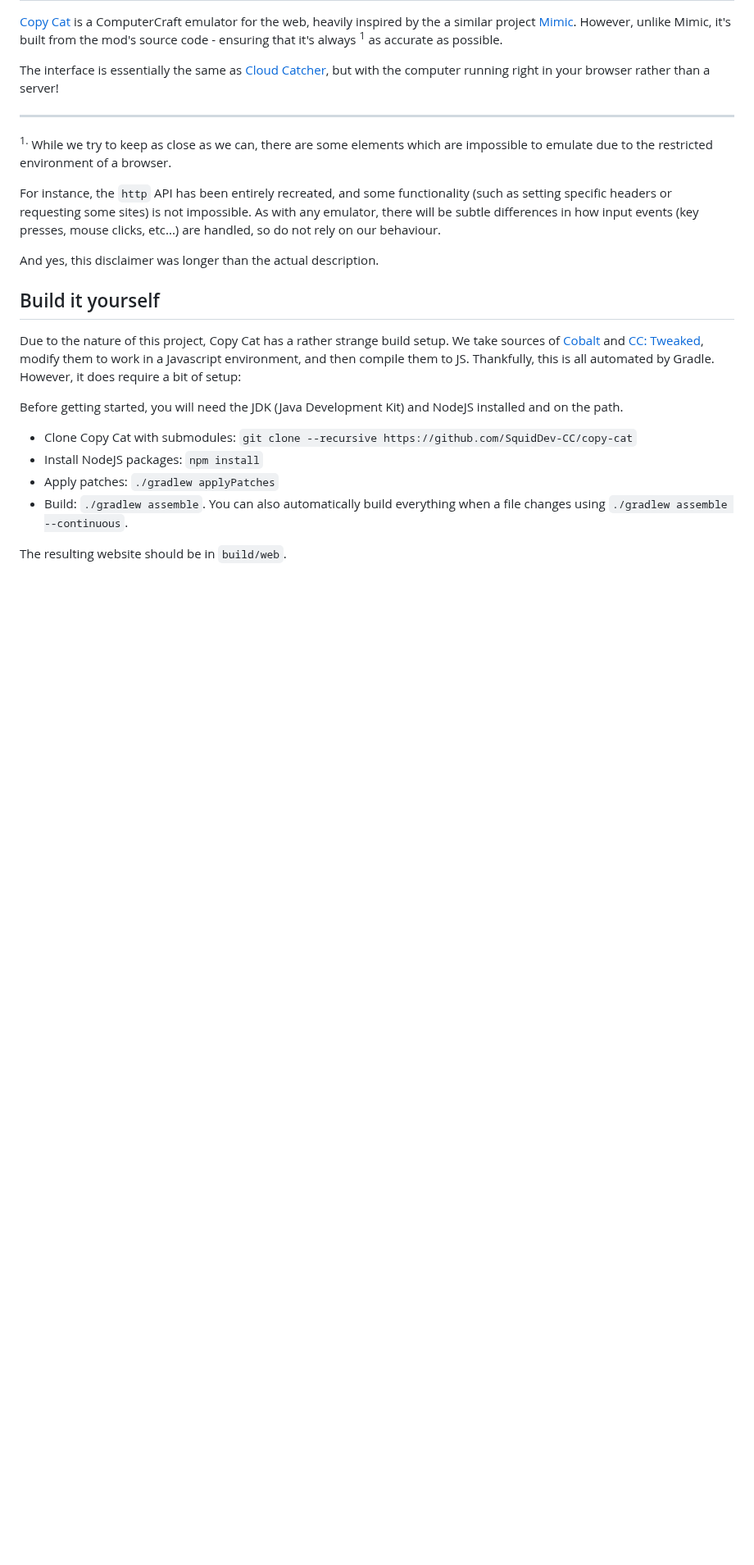
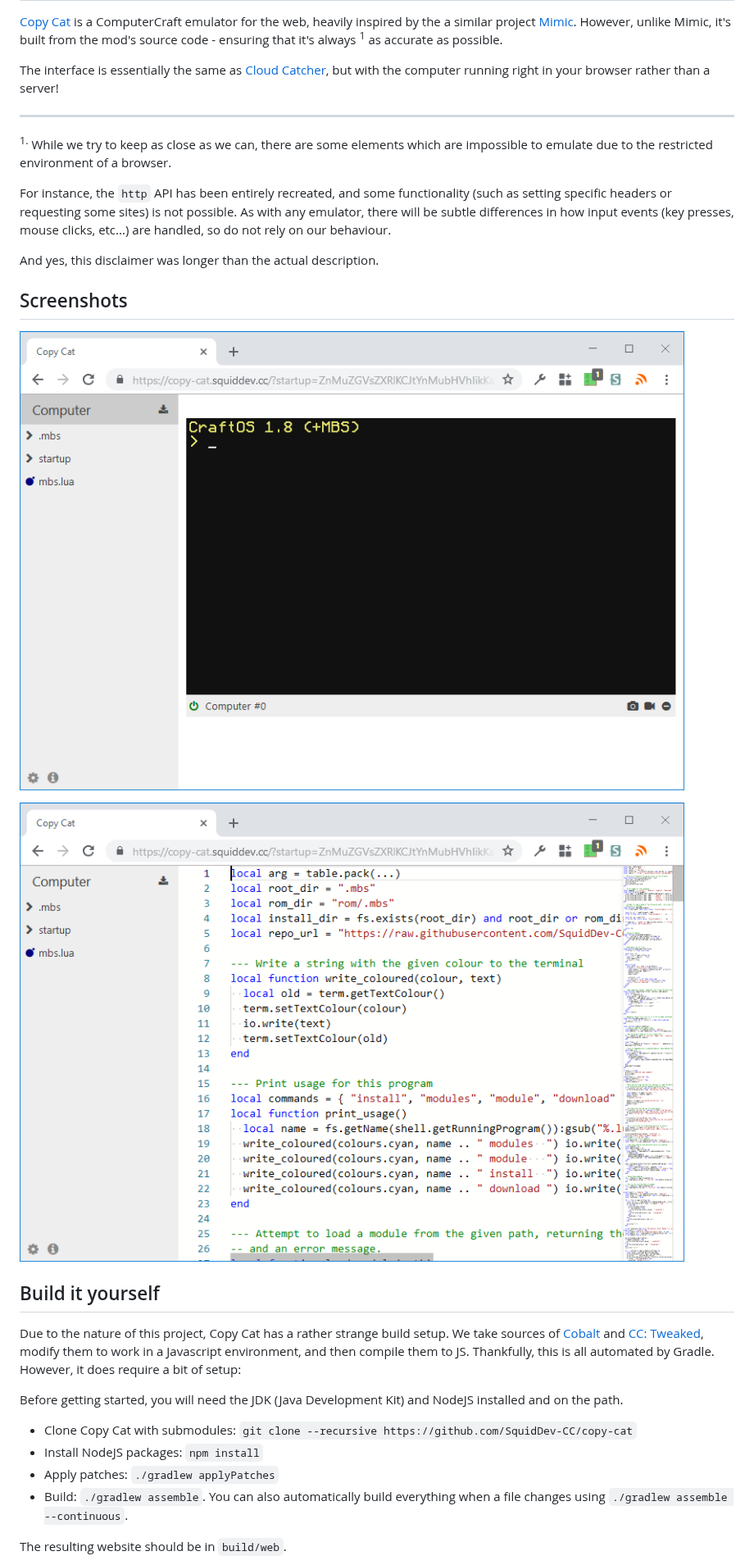
Before and after one commit to SquidDev-CC/copy-cat, a Markdown page: README.md, the part around the change. Shown at 82% size. Rendered like a GitHub page; pictures changed too: img/editor.png (added), img/startup-url.png (added); blank space fills up the shorter version.

Commit message:
Add some screenies

```diff
--- a/README.md
+++ b/README.md
@@ -14,11 +14,16 @@ computer running right in your browser rather than a server!
 which are impossible to emulate due to the restricted environment of a browser.
 
 For instance, the `http` API has been entirely recreated, and some functionality
-(such as setting specific headers or requesting some sites) is not impossible.
-As with any emulator, there will be subtle differences in how input events (key
- presses, mouse clicks, etc...) are handled, so do not rely on our behaviour.
+(such as setting specific headers or requesting some sites) is not possible. As
+with any emulator, there will be subtle differences in how input events (key
+presses, mouse clicks, etc...) are handled, so do not rely on our behaviour.
 
 And yes, this disclaimer was longer than the actual description.
+
+## Screenshots
+![The emulator in action](img/startup-url.png "The emulator in action")
+
+![Editing a file](img/editor.png "Editing a file")
 
 ## Build it yourself
 Due to the nature of this project, Copy Cat has a rather strange build setup. We
```
